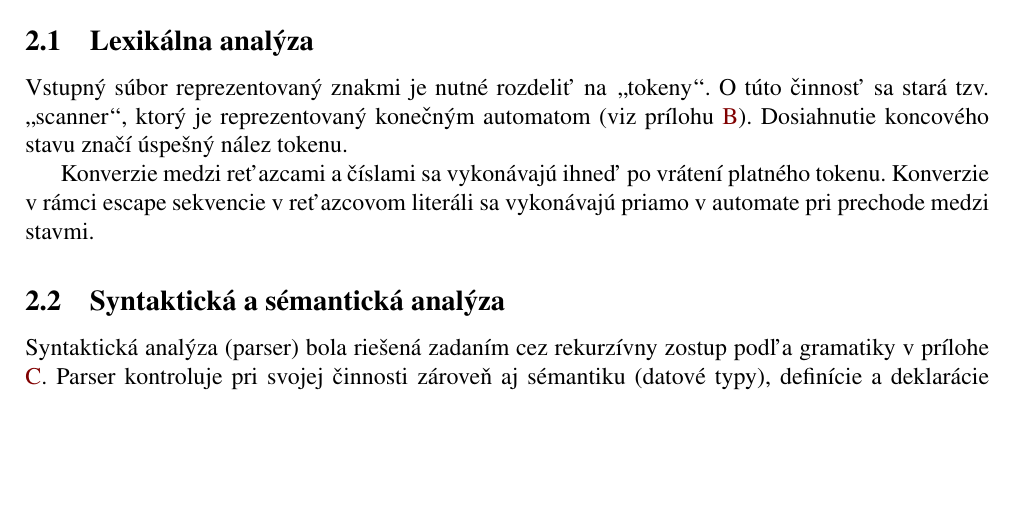
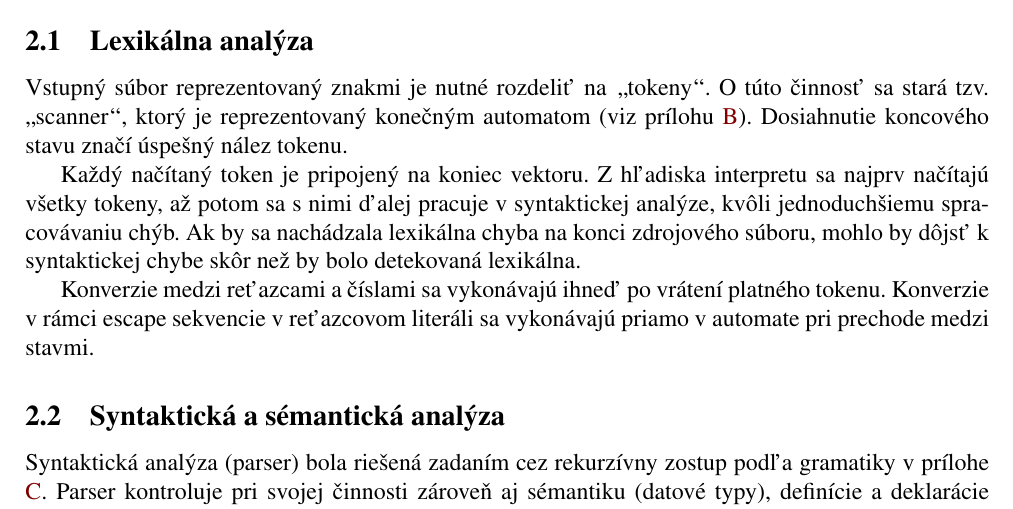
Before and after one commit to Dasio/IFJ, a LaTeX document (docs/dokumentace.tex): part of page 3 of 8, cut so that both start at the same text, the shorter picture padded with empty space. Compiled offline with pdfLaTeX.

Commit message:
Docs: Scanner details

```diff
--- a/docs/dokumentace.tex
+++ b/docs/dokumentace.tex
@@ -108,6 +108,12 @@ Vstupný súbor reprezentovaný znakmi je nutné rozdeliť na \uv{tokeny}.
 O túto činnosť sa stará tzv. \uv{scanner}, ktorý je reprezentovaný konečným
 automatom (viz prílohu \ref{chap:scanner}). Dosiahnutie koncového stavu
 značí úspešný nález tokenu.
+
+Každý načítaný token je pripojený na koniec vektoru. Z hľadiska interpretu sa
+najprv načítajú všetky tokeny, až potom sa s nimi ďalej pracuje v syntaktickej
+analýze, kvôli jednoduchšiemu spracovávaniu chýb. Ak by sa nachádzala
+ lexikálna chyba na konci zdrojového súboru, mohlo by dôjsť k syntaktickej chybe
+ skôr než by bolo detekovaná lexikálna.
 
 Konverzie medzi reťazcami a číslami sa vykonávajú ihneď po vrátení platného tokenu.
 Konverzie v rámci escape sekvencie v reťazcovom literáli sa vykonávajú
```
Also changed, not shown: docs/dokumentace.pdf.
